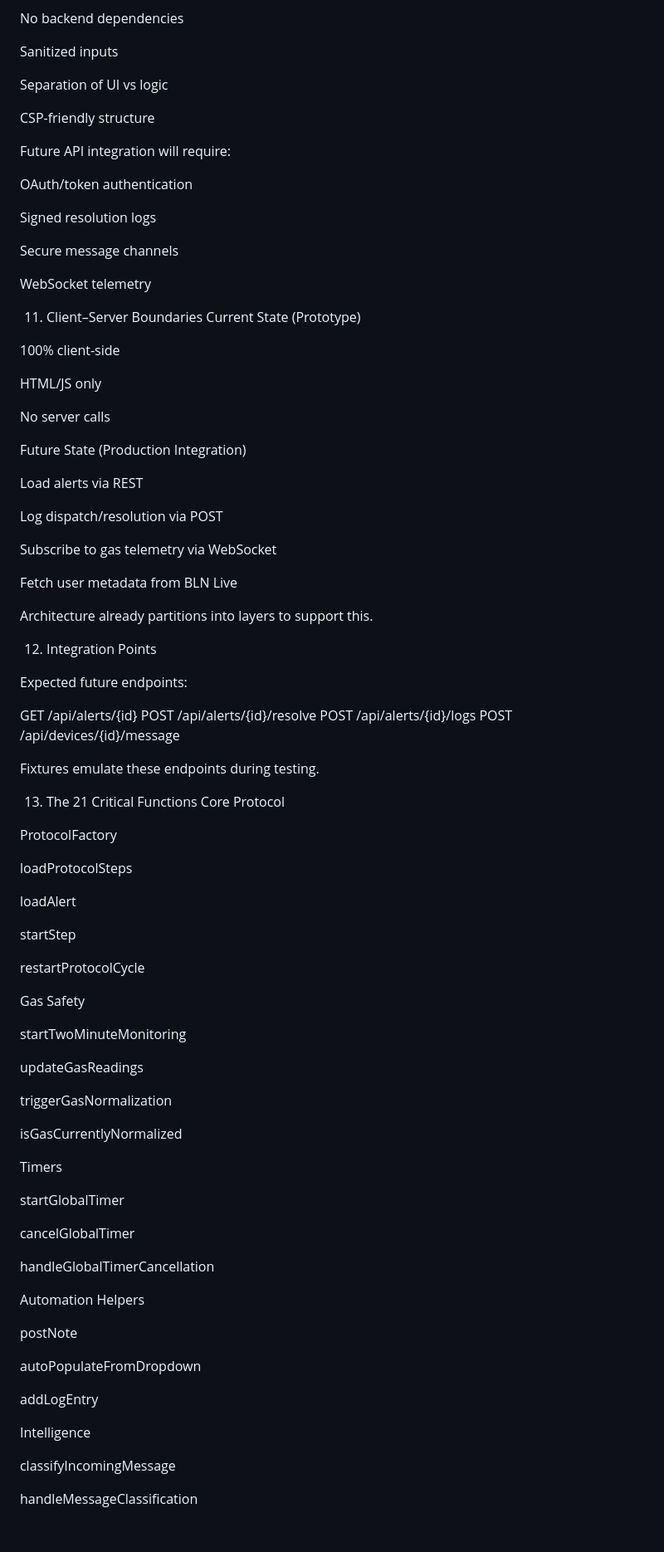
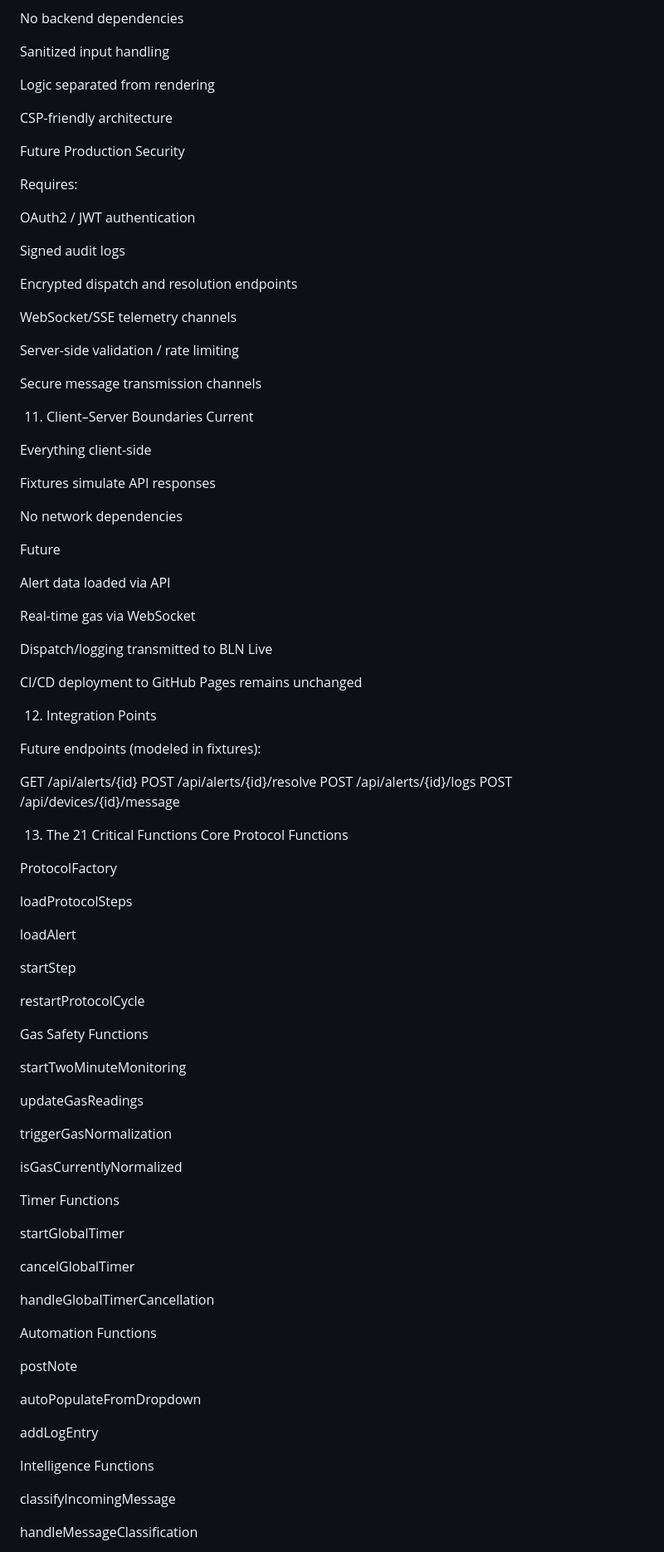
Before and after one commit to Ivanhoe1970/BLN_Cypress_Showcase, a Markdown page: docs/ARCHITECTURE.md, the part around one of its changes. Shown at 83% size. Rendered like a GitHub page; blank space fills up the shorter version.

```diff
--- a/docs/ARCHITECTURE.md
+++ b/docs/ARCHITECTURE.md
@@ -282,57 +282,58 @@ No sensitive data stored
 
 No backend dependencies
 
-Sanitized inputs
+Sanitized input handling
 
-Separation of UI vs logic
+Logic separated from rendering
 
-CSP-friendly structure
+CSP-friendly architecture
 
-Future API integration will require:
+Future Production Security
 
-OAuth/token authentication
+Requires:
 
-Signed resolution logs
+OAuth2 / JWT authentication
 
-Secure message channels
+Signed audit logs
 
-WebSocket telemetry
+Encrypted dispatch and resolution endpoints
+
+WebSocket/SSE telemetry channels
+
+Server-side validation / rate limiting
+
+Secure message transmission channels
 
 11. Client–Server Boundaries
-Current State (Prototype)
+Current
 
-100% client-side
+Everything client-side
 
-HTML/JS only
+Fixtures simulate API responses
 
-No server calls
+No network dependencies
 
-Future State (Production Integration)
+Future
 
-Load alerts via REST
+Alert data loaded via API
 
-Log dispatch/resolution via POST
+Real-time gas via WebSocket
 
-Subscribe to gas telemetry via WebSocket
+Dispatch/logging transmitted to BLN Live
 
-Fetch user metadata from BLN Live
-
-Architecture already partitions into layers to support this.
+CI/CD deployment to GitHub Pages remains unchanged
 
 12. Integration Points
 
-Expected future endpoints:
+Future endpoints (modeled in fixtures):
 
 GET /api/alerts/{id}
 POST /api/alerts/{id}/resolve
 POST /api/alerts/{id}/logs
 POST /api/devices/{id}/message
 
-
-Fixtures emulate these endpoints during testing.
-
 13. The 21 Critical Functions
-Core Protocol
+Core Protocol Functions
 
 ProtocolFactory
 
@@ -344,7 +345,7 @@ startStep
 
 restartProtocolCycle
 
-Gas Safety
+Gas Safety Functions
 
 startTwoMinuteMonitoring
 
@@ -354,7 +355,7 @@ triggerGasNormalization
 
 isGasCurrentlyNormalized
 
-Timers
+Timer Functions
 
 startGlobalTimer
 
@@ -362,7 +363,7 @@ cancelGlobalTimer
 
 handleGlobalTimerCancellation
 
-Automation Helpers
+Automation Functions
 
 postNote
 
@@ -370,7 +371,7 @@ autoPopulateFromDropdown
 
 addLogEntry
 
-Intelligence
+Intelligence Functions
 
 classifyIncomingMessage
 
```
Also changed, not shown: other parts of docs/ARCHITECTURE.md (+152 -150 lines).
